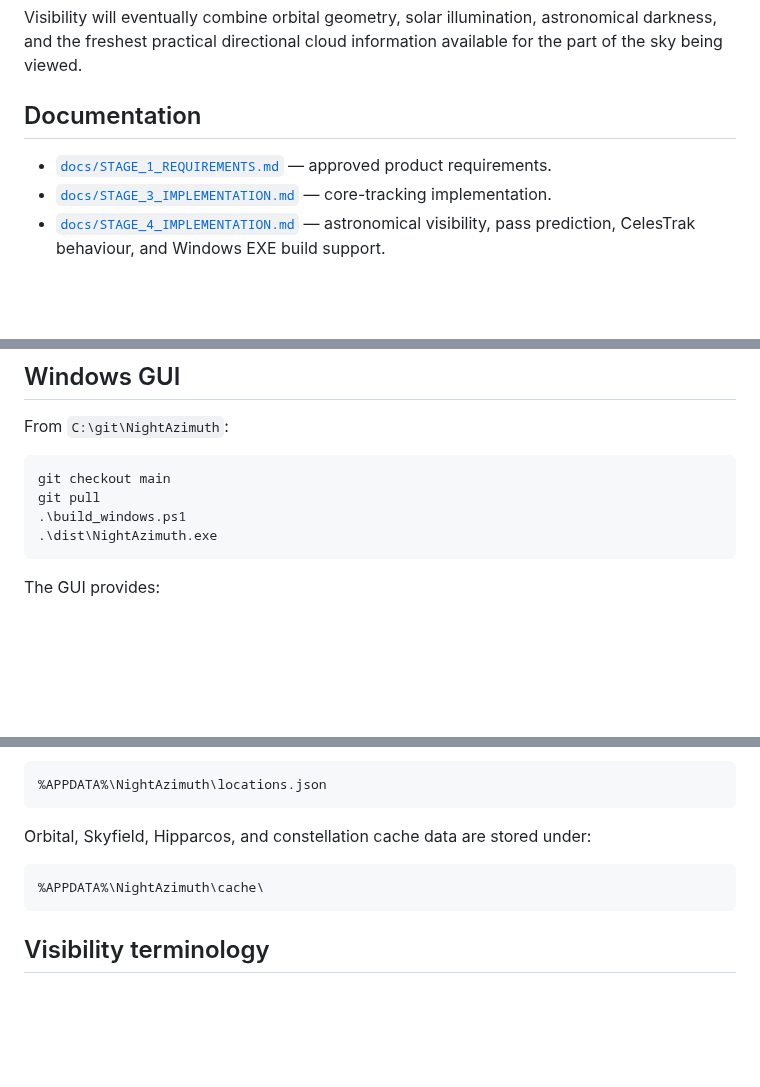
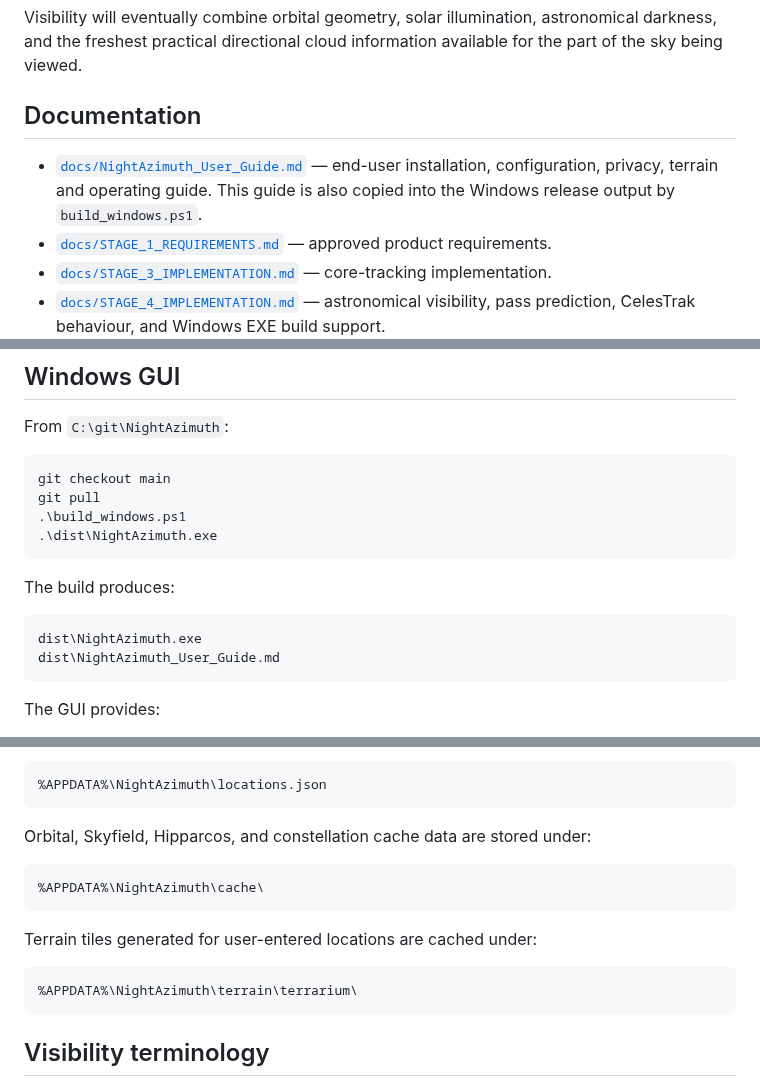
Before and after one commit to Frazmcc/NightAzimuth, a Markdown page: README.md, 3 parts joined by grey strips. GitHub-like rendering; blank space fills up the shorter version.

Commit message:
docs: link user guide from README

````diff
--- a/README.md
+++ b/README.md
@@ -24,6 +24,7 @@ Visibility will eventually combine orbital geometry, solar illumination, astrono
 
 ## Documentation
 
+- [`docs/NightAzimuth_User_Guide.md`](docs/NightAzimuth_User_Guide.md) — end-user installation, configuration, privacy, terrain and operating guide. This guide is also copied into the Windows release output by `build_windows.ps1`.
 - [`docs/STAGE_1_REQUIREMENTS.md`](docs/STAGE_1_REQUIREMENTS.md) — approved product requirements.
 - [`docs/STAGE_3_IMPLEMENTATION.md`](docs/STAGE_3_IMPLEMENTATION.md) — core-tracking implementation.
 - [`docs/STAGE_4_IMPLEMENTATION.md`](docs/STAGE_4_IMPLEMENTATION.md) — astronomical visibility, pass prediction, CelesTrak behaviour, and Windows EXE build support.
@@ -45,6 +46,13 @@ git checkout main
 git pull
 .\build_windows.ps1
 .\dist\NightAzimuth.exe
+```
+
+The build produces:
+
+```text
+dist\NightAzimuth.exe
+dist\NightAzimuth_User_Guide.md
 ```
 
 The GUI provides:
@@ -98,6 +106,12 @@ Orbital, Skyfield, Hipparcos, and constellation cache data are stored under:
 %APPDATA%\NightAzimuth\cache\
 ```
 
+Terrain tiles generated for user-entered locations are cached under:
+
+```text
+%APPDATA%\NightAzimuth\terrain\terrarium\
+```
+
 ## Visibility terminology
 
 `Potential` means the satellite is illuminated by the Sun while the observer's sky is sufficiently dark. It does **not** mean guaranteed naked-eye visibility.
````
